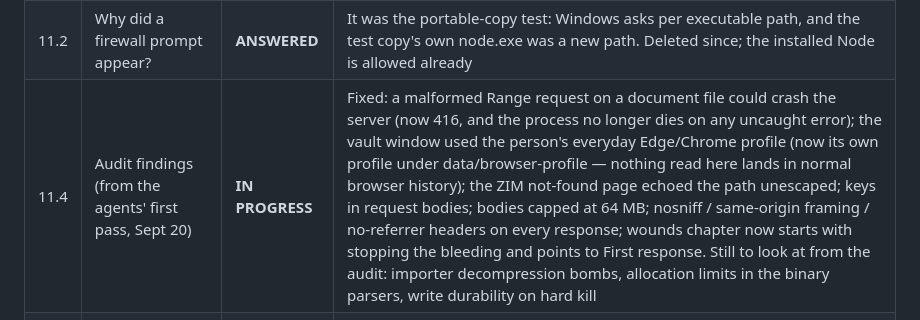
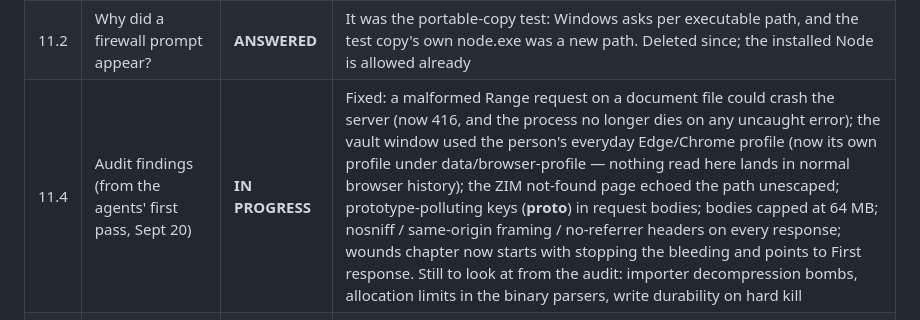
Before and after one commit to RubberDukai/vault, a Markdown page: TRACKER.md, the part around the change. Drawn GitHub-style.

Commit message:
Tracker wording

```diff
--- a/TRACKER.md
+++ b/TRACKER.md
@@ -164,7 +164,7 @@ Everything else that was open has been decided and is done or in progress — se
 |---|---|---|---|
 | 11.1 | Network sharing off by default, switchable in the interface, with a tutorial | **DONE** | The vault now listens on this machine only (127.0.0.1) until Setup → Share on this network is switched on; the server rebinds without a restart, the choice is kept in data/state.json, the panel shows the phone address and a five-step walkthrough plus what "on" means for safety. `--host` on the command line fixes it and greys out the switch. Tested on, off, and unreachable-from-the-LAN when off |
 | 11.2 | Why did a firewall prompt appear? | **ANSWERED** | It was the portable-copy test: Windows asks per executable path, and the test copy's own node.exe was a new path. Deleted since; the installed Node is allowed already |
-| 11.4 | Audit findings (from the agents' first pass, Sept 20) | **IN PROGRESS** | Fixed: a malformed Range request on a document file could crash the server (now 416, and the process no longer dies on any uncaught error); the vault window used the person's everyday Edge/Chrome profile (now its own profile under data/browser-profile — nothing read here lands in normal browser history); the ZIM not-found page echoed the path unescaped;  keys in request bodies; bodies capped at 64 MB; nosniff / same-origin framing / no-referrer headers on every response; wounds chapter now starts with stopping the bleeding and points to First response. Still to look at from the audit: importer decompression bombs, allocation limits in the binary parsers, write durability on hard kill |
+| 11.4 | Audit findings (from the agents' first pass, Sept 20) | **IN PROGRESS** | Fixed: a malformed Range request on a document file could crash the server (now 416, and the process no longer dies on any uncaught error); the vault window used the person's everyday Edge/Chrome profile (now its own profile under data/browser-profile — nothing read here lands in normal browser history); the ZIM not-found page echoed the path unescaped; prototype-polluting keys (__proto__) in request bodies; bodies capped at 64 MB; nosniff / same-origin framing / no-referrer headers on every response; wounds chapter now starts with stopping the bleeding and points to First response. Still to look at from the audit: importer decompression bombs, allocation limits in the binary parsers, write durability on hard kill |
 | 11.3 | Finish every requested feature and partial before rollout | **OPEN** | Remaining partials: 1.7 (see note — the app window is Edge/Chrome in app mode; Edge ships with Windows, so no download is needed; a bundled browser would mean Electron and 200 MB), 1.10/9.15 languages (target: Spanish through A2, Hindi to A1, Mandarin HSK 3; Japanese N5 is complete) |
 
 ## 6. Known thin spots
```
